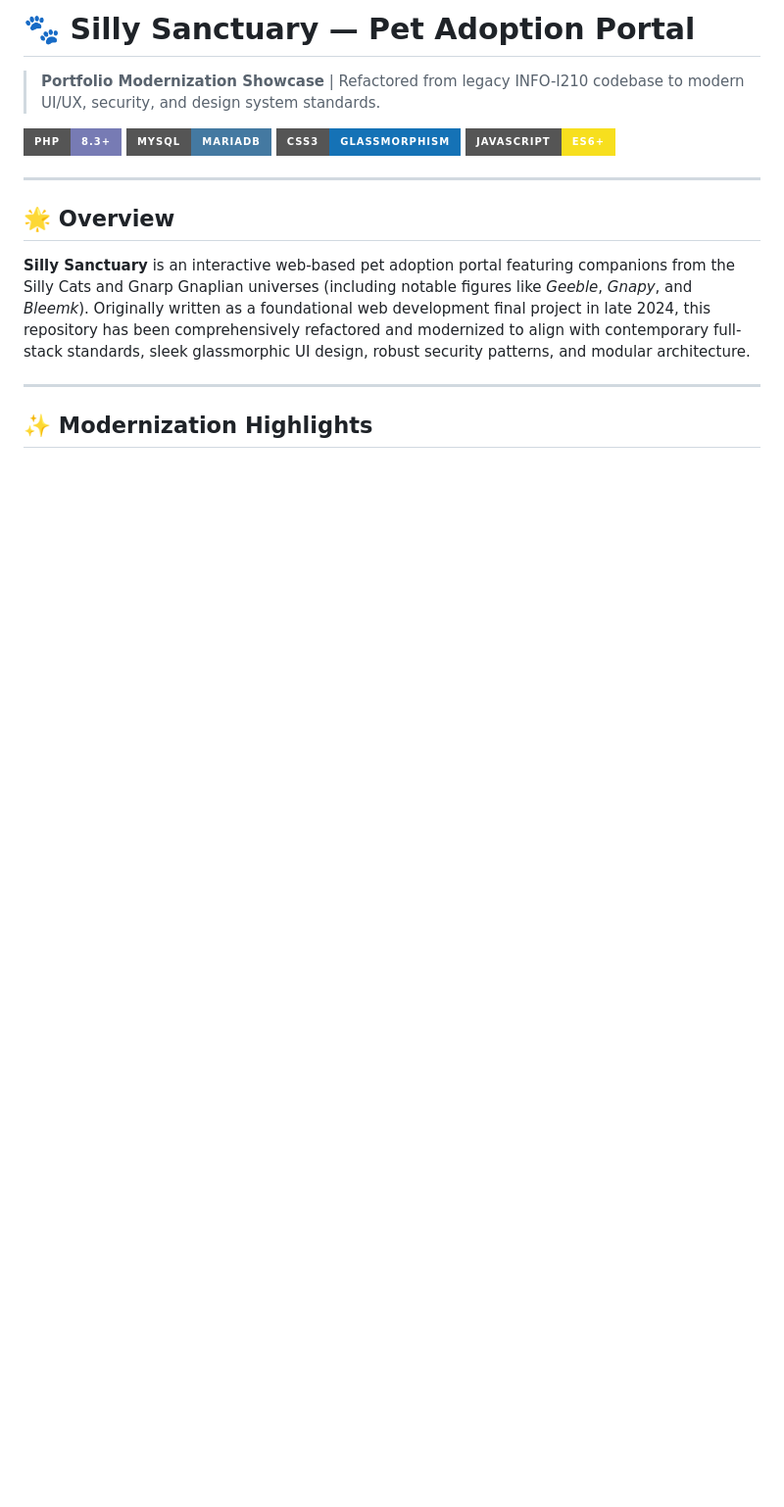
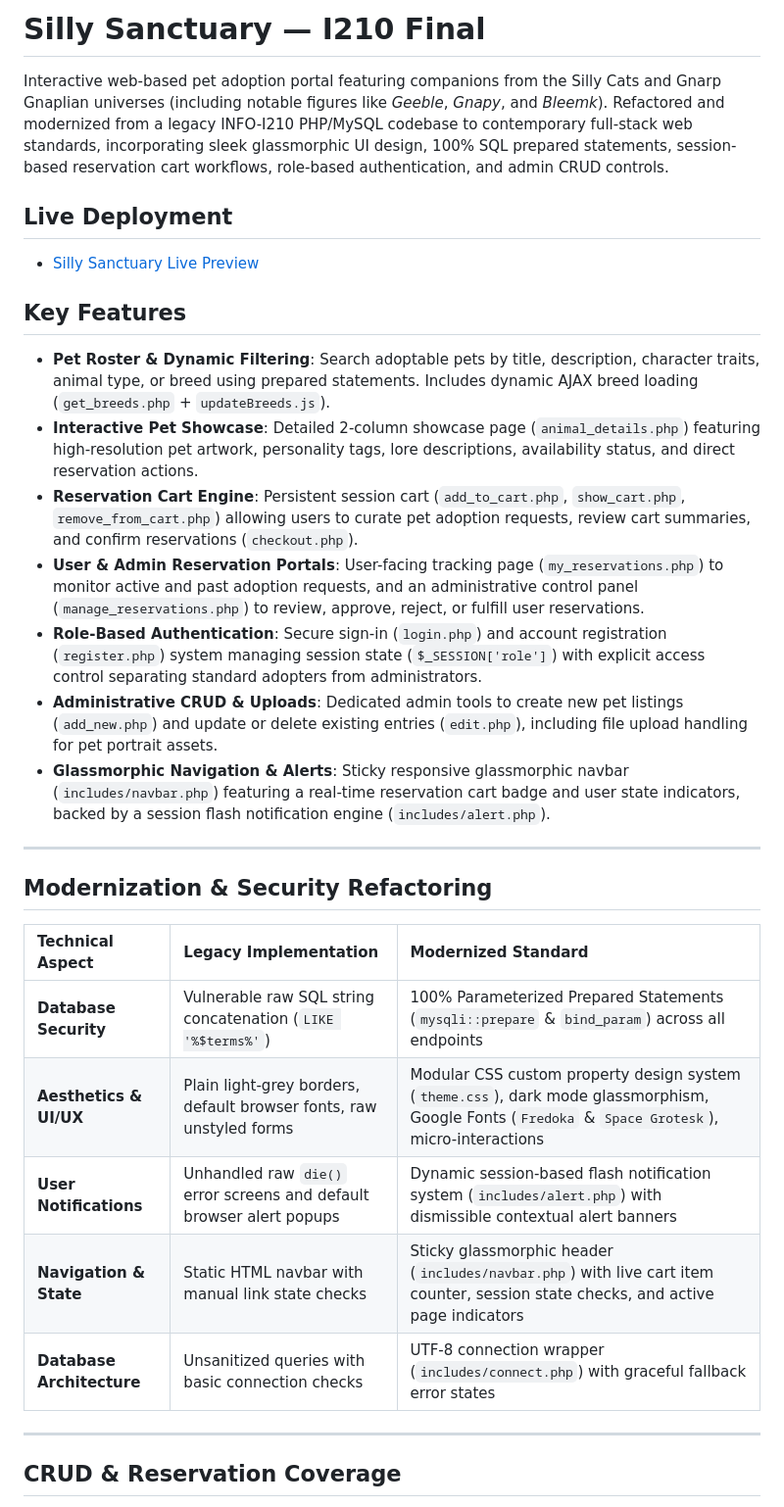
Before and after one commit to hhamelin-iu/i210-final, a Markdown page: README.md, the part around one of its changes. Shown at 98% size. Drawn GitHub-style; badges without logos; blank space fills up the shorter version.

```diff
--- a/README.md
+++ b/README.md
@@ -1,19 +1,34 @@
-# 🐾 Silly Sanctuary — Pet Adoption Portal
+# Silly Sanctuary — I210 Final
 
-> **Portfolio Modernization Showcase** | Refactored from legacy INFO-I210 codebase to modern UI/UX, security, and design system standards.
+Interactive web-based pet adoption portal featuring companions from the Silly Cats and Gnarp Gnaplian universes (including notable figures like *Geeble*, *Gnapy*, and *Bleemk*). Refactored and modernized from a legacy INFO-I210 PHP/MySQL codebase to contemporary full-stack web standards, incorporating sleek glassmorphic UI design, 100% SQL prepared statements, session-based reservation cart workflows, role-based authentication, and admin CRUD controls.
 
-![PHP](https://img.shields.io/badge/PHP-8.3%2B-777BB4?style=for-the-badge&logo=php&logoColor=white)
-![MySQL](https://img.shields.io/badge/MySQL-MariaDB-4479A1?style=for-the-badge&logo=mysql&logoColor=white)
-![CSS3](https://img.shields.io/badge/CSS3-Glassmorphism-1572B6?style=for-the-badge&logo=css3&logoColor=white)
-![JavaScript](https://img.shields.io/badge/JavaScript-ES6%2B-F7DF1E?style=for-the-badge&logo=javascript&logoColor=black)
+## Live Deployment
+
+- [Silly Sanctuary Live Preview](https://sillysanctuary.projects.havenhamelin.work)
+
+## Key Features
+
+- **Pet Roster & Dynamic Filtering**: Search adoptable pets by title, description, character traits, animal type, or breed using prepared statements. Includes dynamic AJAX breed loading (`get_breeds.php` + `updateBreeds.js`).
+- **Interactive Pet Showcase**: Detailed 2-column showcase page (`animal_details.php`) featuring high-resolution pet artwork, personality tags, lore descriptions, availability status, and direct reservation actions.
+- **Reservation Cart Engine**: Persistent session cart (`add_to_cart.php`, `show_cart.php`, `remove_from_cart.php`) allowing users to curate pet adoption requests, review cart summaries, and confirm reservations (`checkout.php`).
+- **User & Admin Reservation Portals**: User-facing tracking page (`my_reservations.php`) to monitor active and past adoption requests, and an administrative control panel (`manage_reservations.php`) to review, approve, reject, or fulfill user reservations.
+- **Role-Based Authentication**: Secure sign-in (`login.php`) and account registration (`register.php`) system managing session state (`$_SESSION['role']`) with explicit access control separating standard adopters from administrators.
+- **Administrative CRUD & Uploads**: Dedicated admin tools to create new pet listings (`add_new.php`) and update or delete existing entries (`edit.php`), including file upload handling for pet portrait assets.
+- **Glassmorphic Navigation & Alerts**: Sticky responsive glassmorphic navbar (`includes/navbar.php`) featuring a real-time reservation cart badge and user state indicators, backed by a session flash notification engine (`includes/alert.php`).
 
 ---
 
-## 🌟 Overview
+## Modernization & Security Refactoring
 
-**Silly Sanctuary** is an interactive web-based pet adoption portal featuring companions from the Silly Cats and Gnarp Gnaplian universes (including notable figures like *Geeble*, *Gnapy*, and *Bleemk*). Originally written as a foundational web development final project in late 2024, this repository has been comprehensively refactored and modernized to align with contemporary full-stack standards, sleek glassmorphic UI design, robust security patterns, and modular architecture.
+| Technical Aspect | Legacy Implementation | Modernized Standard |
+| :--- | :--- | :--- |
+| **Database Security** | Vulnerable raw SQL string concatenation (`LIKE '%$terms%'`) | 100% Parameterized Prepared Statements (`mysqli::prepare` & `bind_param`) across all endpoints |
+| **Aesthetics & UI/UX** | Plain light-grey borders, default browser fonts, raw unstyled forms | Modular CSS custom property design system (`theme.css`), dark mode glassmorphism, Google Fonts (`Fredoka` & `Space Grotesk`), micro-interactions |
+| **User Notifications** | Unhandled raw `die()` error screens and default browser alert popups | Dynamic session-based flash notification system (`includes/alert.php`) with dismissible contextual alert banners |
+| **Navigation & State** | Static HTML navbar with manual link state checks | Sticky glassmorphic header (`includes/navbar.php`) with live cart item counter, session state checks, and active page indicators |
+| **Database Architecture** | Unsanitized queries with basic connection checks | UTF-8 connection wrapper (`includes/connect.php`) with graceful fallback error states |
 
 ---
 
-## ✨ Modernization Highlights
+## CRUD & Reservation Coverage
 
```
Also changed, not shown: other parts of README.md (+93 -90 lines).
